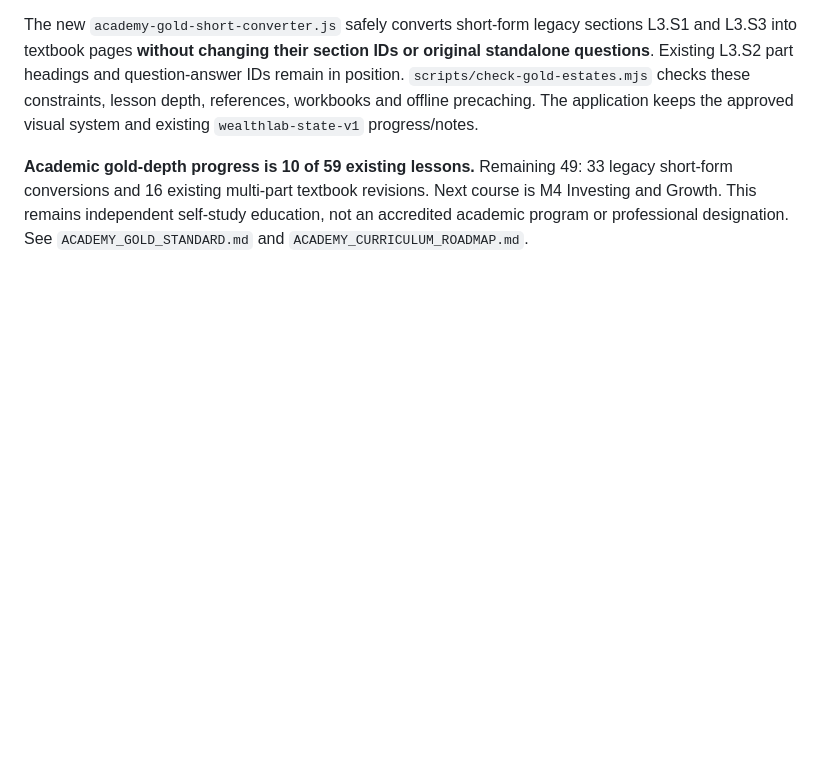
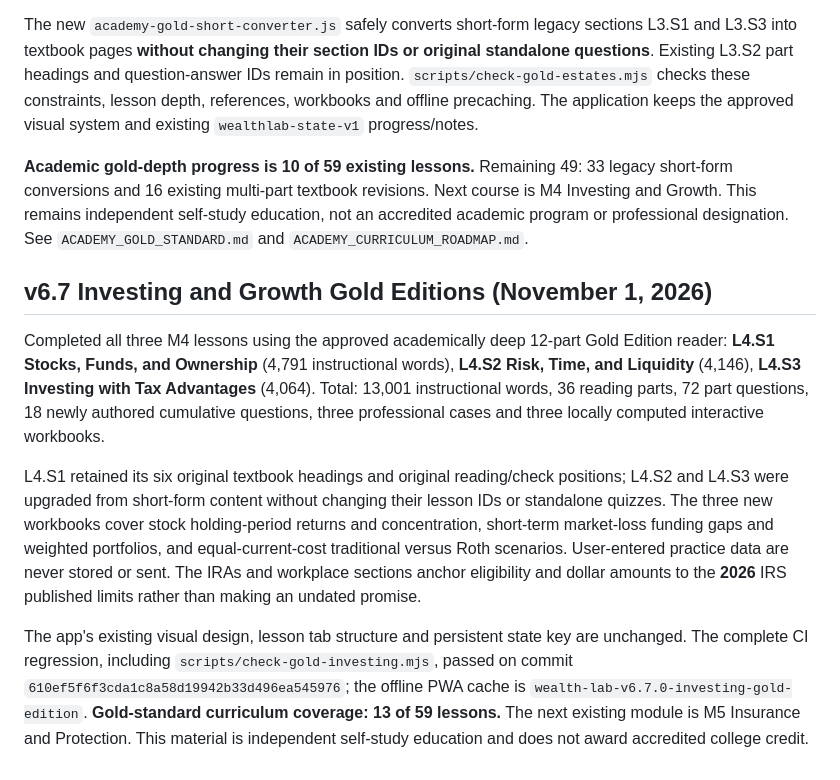
Before and after one commit to mvolkert84/wealth-lab, a Markdown page: README.md, the part around the change. Rendered like a GitHub page; blank space fills up the shorter version.

Commit message:
Record completed M4 investing gold curriculum and educational quality test results

```diff
--- a/README.md
+++ b/README.md
@@ -156,3 +156,11 @@ All three M3 estate/trust lessons have comprehensive 12-part gold second edition
 The new `academy-gold-short-converter.js` safely converts short-form legacy sections L3.S1 and L3.S3 into textbook pages **without changing their section IDs or original standalone questions**. Existing L3.S2 part headings and question-answer IDs remain in position. `scripts/check-gold-estates.mjs` checks these constraints, lesson depth, references, workbooks and offline precaching. The application keeps the approved visual system and existing `wealthlab-state-v1` progress/notes.
 
 **Academic gold-depth progress is 10 of 59 existing lessons.** Remaining 49: 33 legacy short-form conversions and 16 existing multi-part textbook revisions. Next course is M4 Investing and Growth. This remains independent self-study education, not an accredited academic program or professional designation. See `ACADEMY_GOLD_STANDARD.md` and `ACADEMY_CURRICULUM_ROADMAP.md`.
+
+## v6.7 Investing and Growth Gold Editions (November 1, 2026)
+
+Completed all three M4 lessons using the approved academically deep 12-part Gold Edition reader: **L4.S1 Stocks, Funds, and Ownership** (4,791 instructional words), **L4.S2 Risk, Time, and Liquidity** (4,146), **L4.S3 Investing with Tax Advantages** (4,064). Total: 13,001 instructional words, 36 reading parts, 72 part questions, 18 newly authored cumulative questions, three professional cases and three locally computed interactive workbooks.
+
+L4.S1 retained its six original textbook headings and original reading/check positions; L4.S2 and L4.S3 were upgraded from short-form content without changing their lesson IDs or standalone quizzes. The three new workbooks cover stock holding-period returns and concentration, short-term market-loss funding gaps and weighted portfolios, and equal-current-cost traditional versus Roth scenarios. User-entered practice data are never stored or sent. The IRAs and workplace sections anchor eligibility and dollar amounts to the **2026** IRS published limits rather than making an undated promise.
+
+The app's existing visual design, lesson tab structure and persistent state key are unchanged. The complete CI regression, including `scripts/check-gold-investing.mjs`, passed on commit `610ef5f6f3cda1c8a58d19942b33d496ea545976`; the offline PWA cache is `wealth-lab-v6.7.0-investing-gold-edition`. **Gold-standard curriculum coverage: 13 of 59 lessons.** The next existing module is M5 Insurance and Protection. This material is independent self-study education and does not award accredited college credit.
```
